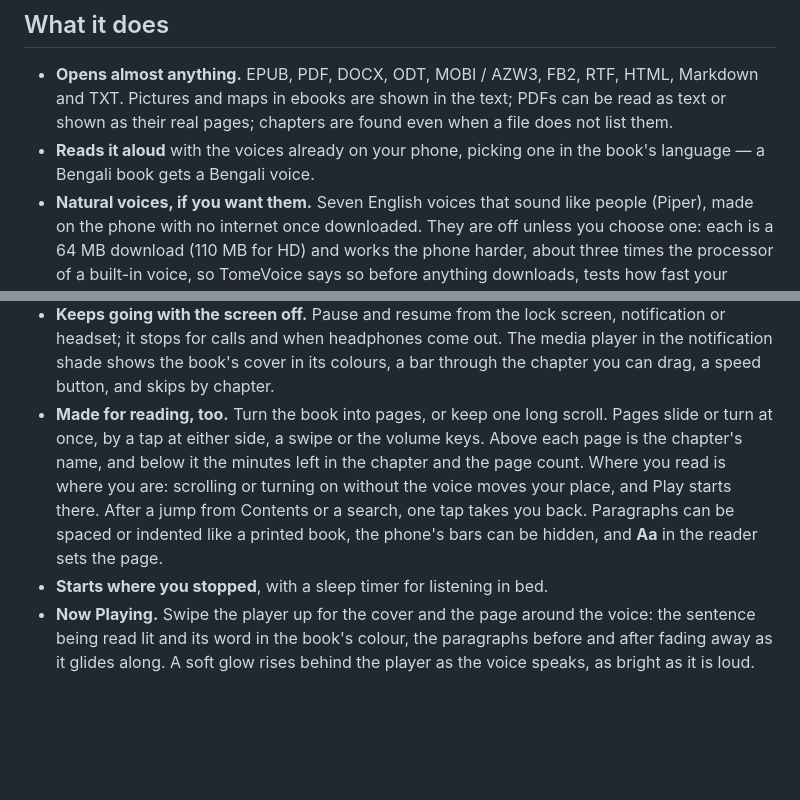
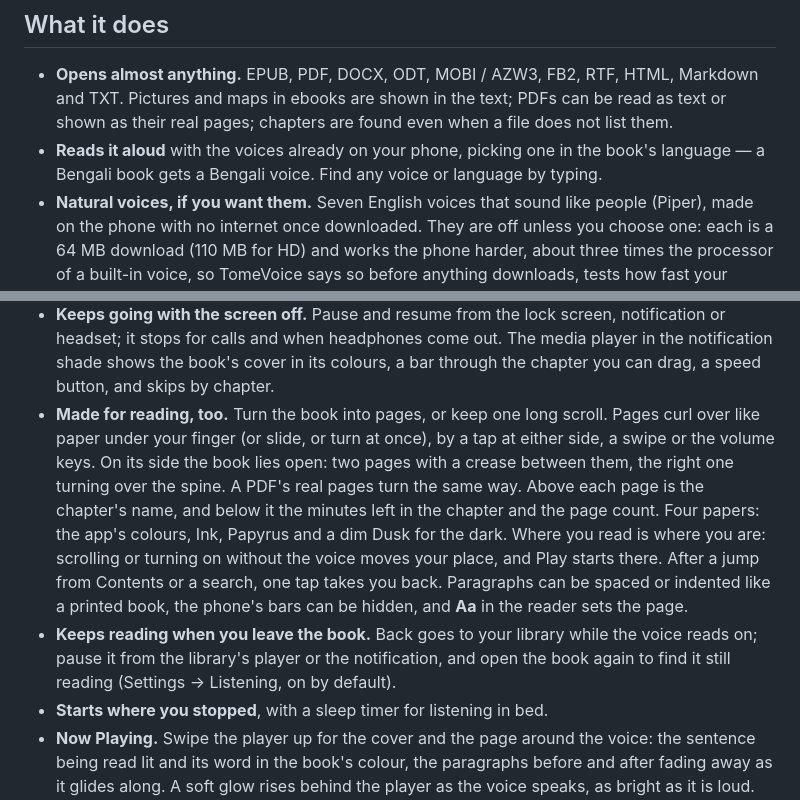
Before and after one commit to Sayandeep1013/TomeVoice, a Markdown page: README.md, 2 parts joined by grey strips. Drawn GitHub-style; blank space fills up the shorter version.

Commit message:
docs: pages that curl and lie open, page tones, voice search, reading on after leaving
Co-Authored-By: Claude Opus 5.5 <noreply@anthropic.com>

```diff
--- a/README.md
+++ b/README.md
@@ -46,7 +46,7 @@ No account. No cloud. Your books never leave the phone.
   and TXT. Pictures and maps in ebooks are shown in the text; PDFs can be read as text
   or shown as their real pages; chapters are found even when a file does not list them.
 - **Reads it aloud** with the voices already on your phone, picking one in the book's
-  language — a Bengali book gets a Bengali voice.
+  language — a Bengali book gets a Bengali voice. Find any voice or language by typing.
 - **Natural voices, if you want them.** Seven English voices that sound like people
   (Piper), made on the phone with no internet once downloaded. They are off unless you
   choose one: each is a 64 MB download (110 MB for HD) and works the phone harder, about
@@ -61,12 +61,18 @@ No account. No cloud. Your books never leave the phone.
   player in the notification shade shows the book's cover in its colours, a bar through
   the chapter you can drag, a speed button, and skips by chapter.
 - **Made for reading, too.** Turn the book into pages, or keep one long scroll. Pages
-  slide or turn at once, by a tap at either side, a swipe or the volume keys. Above
-  each page is the chapter's name, and below it the minutes left in the chapter and the
-  page count. Where you read is where you are: scrolling or turning on without the
+  curl over like paper under your finger (or slide, or turn at once), by a tap at either
+  side, a swipe or the volume keys. On its side the book lies open: two pages with a
+  crease between them, the right one turning over the spine. A PDF's real pages turn the
+  same way. Above each page is the chapter's name, and below it the minutes left in the
+  chapter and the page count. Four papers: the app's colours, Ink, Papyrus and a dim
+  Dusk for the dark. Where you read is where you are: scrolling or turning on without the
   voice moves your place, and Play starts there. After a jump from Contents or a search,
   one tap takes you back. Paragraphs can be spaced or indented like a printed book, the
   phone's bars can be hidden, and **Aa** in the reader sets the page.
+- **Keeps reading when you leave the book.** Back goes to your library while the voice
+  reads on; pause it from the library's player or the notification, and open the book
+  again to find it still reading (Settings → Listening, on by default).
 - **Starts where you stopped**, with a sleep timer for listening in bed.
 - **Now Playing.** Swipe the player up for the cover and the page around the voice: the
   sentence being read lit and its word in the book's colour, the paragraphs before and
```
Also changed, not shown: docs/16-session-handoff.md (+28 -0 lines).
